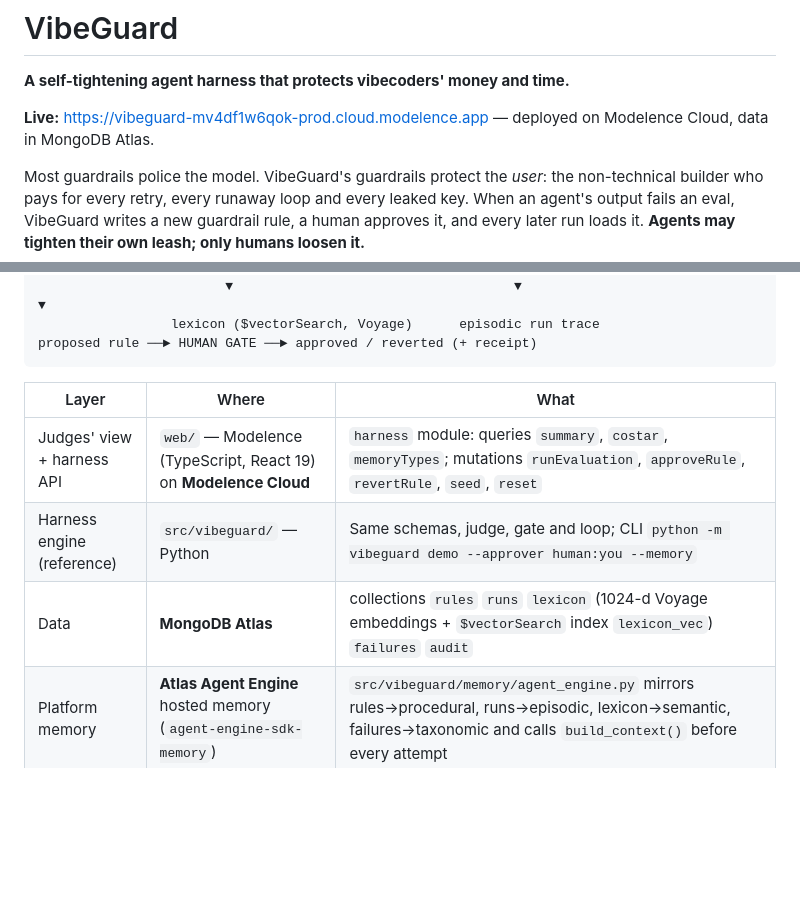
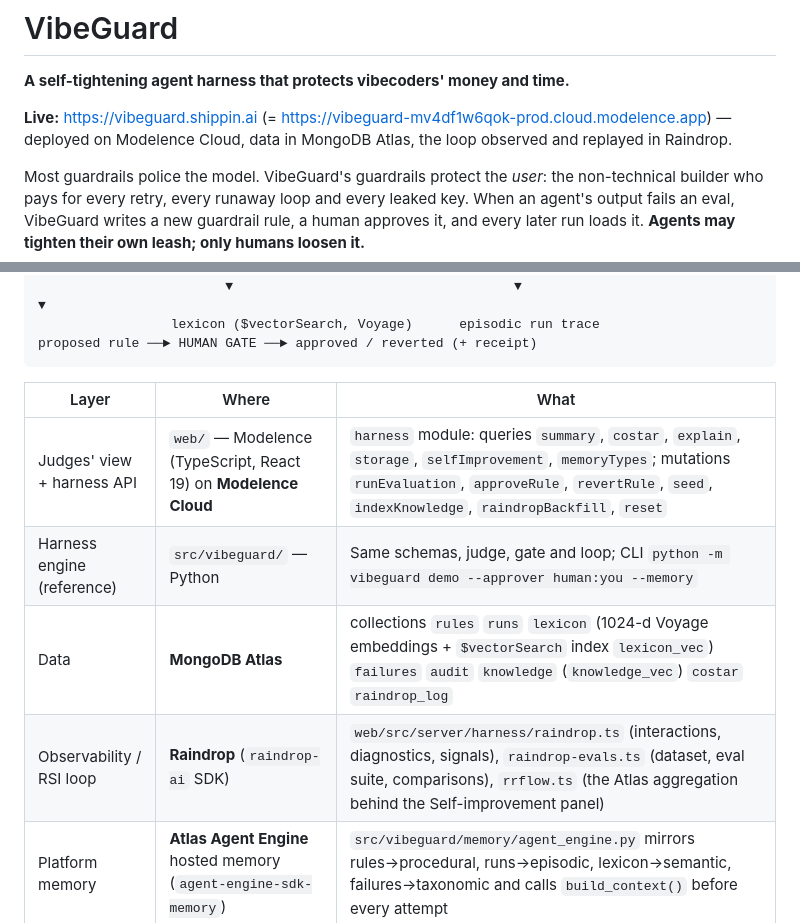
Before and after one commit to EonsofStupid/vibeguard, a Markdown page: README.md, 2 parts joined by grey strips. GitHub-like rendering; blank space fills up the shorter version.

```diff
--- a/README.md
+++ b/README.md
@@ -2,7 +2,7 @@
 
 **A self-tightening agent harness that protects vibecoders' money and time.**
 
-**Live:** https://vibeguard-mv4df1w6qok-prod.cloud.modelence.app — deployed on Modelence Cloud, data in MongoDB Atlas.
+**Live:** https://vibeguard.shippin.ai (= https://vibeguard-mv4df1w6qok-prod.cloud.modelence.app) — deployed on Modelence Cloud, data in MongoDB Atlas, the loop observed and replayed in Raindrop.
 
 Most guardrails police the model. VibeGuard's guardrails protect the *user*: the non-technical builder who pays for every retry, every runaway loop and every leaked key. When an agent's output fails an eval, VibeGuard writes a new guardrail rule, a human approves it, and every later run loads it. **Agents may tighten their own leash; only humans loosen it.**
 
@@ -32,9 +32,10 @@ vibecoder prompt ──► COSTAR check ──► agent attempt ──► guard
 
 | Layer | Where | What |
 | --- | --- | --- |
-| Judges' view + harness API | `web/` — Modelence (TypeScript, React 19) on **Modelence Cloud** | `harness` module: queries `summary`, `costar`, `memoryTypes`; mutations `runEvaluation`, `approveRule`, `revertRule`, `seed`, `reset` |
+| Judges' view + harness API | `web/` — Modelence (TypeScript, React 19) on **Modelence Cloud** | `harness` module: queries `summary`, `costar`, `explain`, `storage`, `selfImprovement`, `memoryTypes`; mutations `runEvaluation`, `approveRule`, `revertRule`, `seed`, `indexKnowledge`, `raindropBackfill`, `reset` |
 | Harness engine (reference) | `src/vibeguard/` — Python | Same schemas, judge, gate and loop; CLI `python -m vibeguard demo --approver human:you --memory` |
-| Data | **MongoDB Atlas** | collections `rules` `runs` `lexicon` (1024-d Voyage embeddings + `$vectorSearch` index `lexicon_vec`) `failures` `audit` |
+| Data | **MongoDB Atlas** | collections `rules` `runs` `lexicon` (1024-d Voyage embeddings + `$vectorSearch` index `lexicon_vec`) `failures` `audit` `knowledge` (`knowledge_vec`) `costar` `raindrop_log` |
+| Observability / RSI loop | **Raindrop** (`raindrop-ai` SDK) | `web/src/server/harness/raindrop.ts` (interactions, diagnostics, signals), `raindrop-evals.ts` (dataset, eval suite, comparisons), `rrflow.ts` (the Atlas aggregation behind the Self-improvement panel) |
 | Platform memory | **Atlas Agent Engine** hosted memory (`agent-engine-sdk-memory`) | `src/vibeguard/memory/agent_engine.py` mirrors rules→procedural, runs→episodic, lexicon→semantic, failures→taxonomic and calls `build_context()` before every attempt |
 
 ### Memory mapping (Atlas Agent Engine types)
```
Also changed, not shown: other parts of README.md (+17 -0 lines), docs/RESULTS.md (+5 -0 lines).
